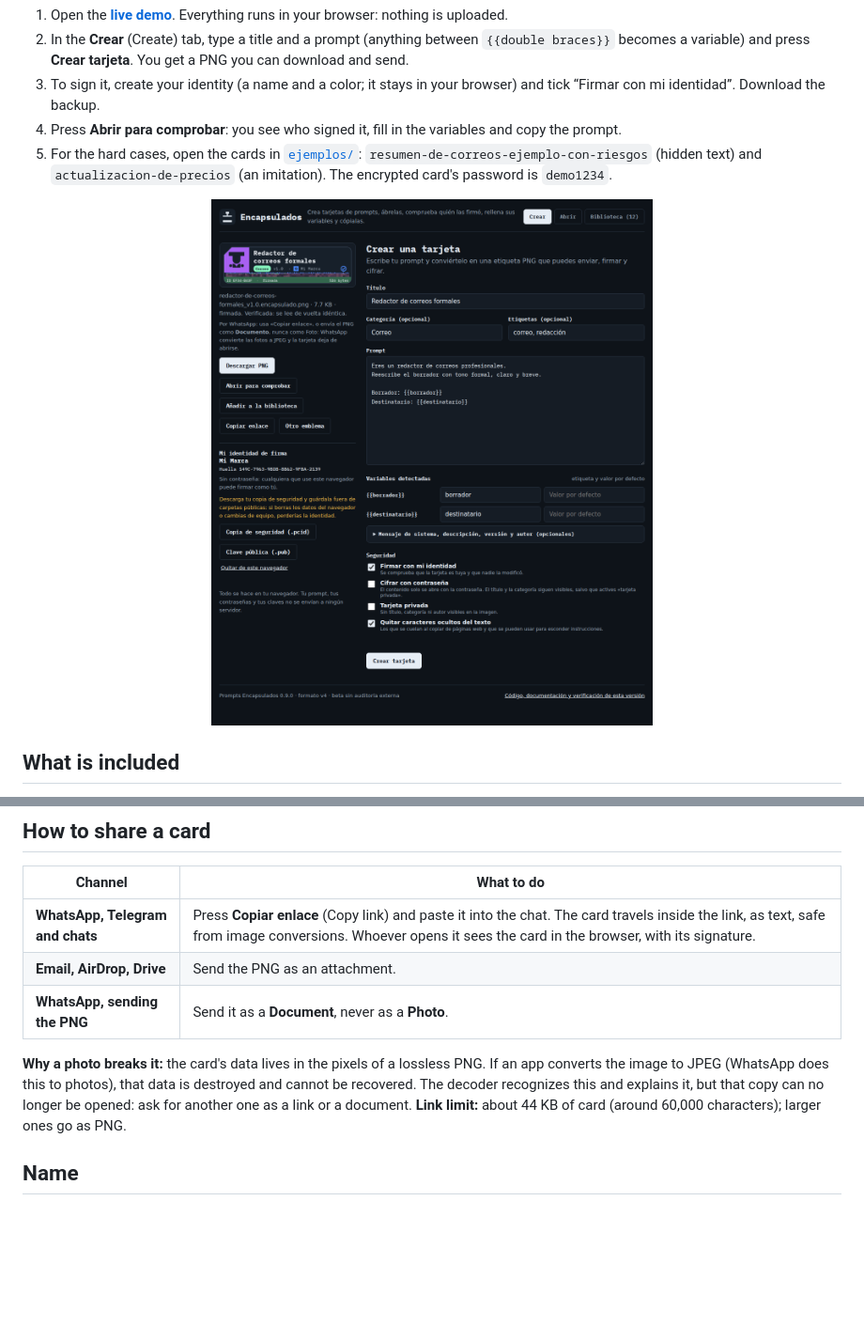
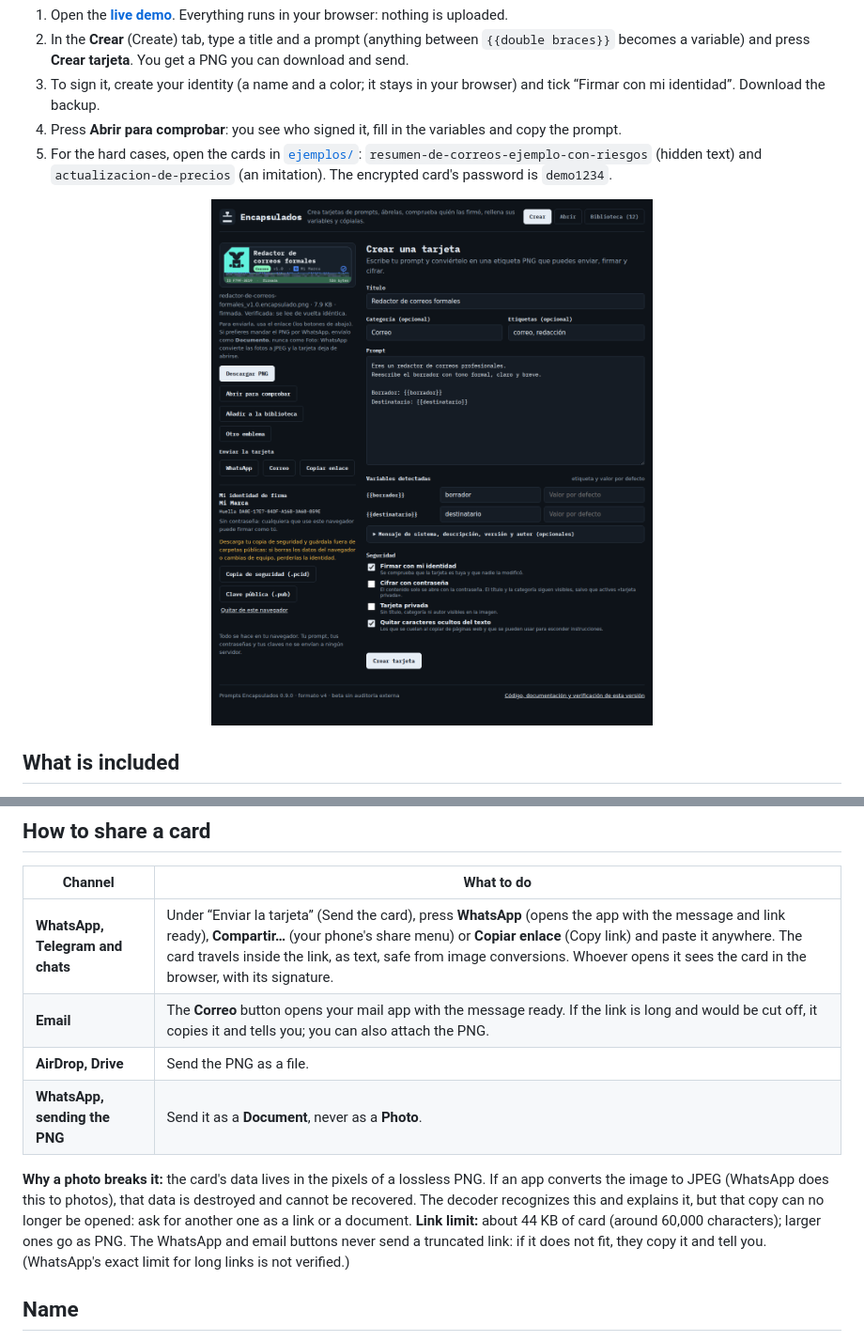
Before and after one commit to oscar-rubalcava/prompts-encapsulados, a Markdown page: README.en.md, 2 parts joined by grey strips. Shown at 94% size. GitHub-like rendering; pictures changed too: assets/crear.png; blank space fills up the shorter version.

Commit message:
Botones para enviar la tarjeta: Compartir, WhatsApp y Correo

```diff
--- a/README.en.md
+++ b/README.en.md
@@ -49,11 +49,12 @@ Prompts travel as loose text in chats and documents. You cannot tell **who** mad
 
 | Channel | What to do |
 |---|---|
-| **WhatsApp, Telegram and chats** | Press **Copiar enlace** (Copy link) and paste it into the chat. The card travels inside the link, as text, safe from image conversions. Whoever opens it sees the card in the browser, with its signature. |
-| **Email, AirDrop, Drive** | Send the PNG as an attachment. |
+| **WhatsApp, Telegram and chats** | Under “Enviar la tarjeta” (Send the card), press **WhatsApp** (opens the app with the message and link ready), **Compartir…** (your phone's share menu) or **Copiar enlace** (Copy link) and paste it anywhere. The card travels inside the link, as text, safe from image conversions. Whoever opens it sees the card in the browser, with its signature. |
+| **Email** | The **Correo** button opens your mail app with the message ready. If the link is long and would be cut off, it copies it and tells you; you can also attach the PNG. |
+| **AirDrop, Drive** | Send the PNG as a file. |
 | **WhatsApp, sending the PNG** | Send it as a **Document**, never as a **Photo**. |
 
-**Why a photo breaks it:** the card's data lives in the pixels of a lossless PNG. If an app converts the image to JPEG (WhatsApp does this to photos), that data is destroyed and cannot be recovered. The decoder recognizes this and explains it, but that copy can no longer be opened: ask for another one as a link or a document. **Link limit:** about 44 KB of card (around 60,000 characters); larger ones go as PNG.
+**Why a photo breaks it:** the card's data lives in the pixels of a lossless PNG. If an app converts the image to JPEG (WhatsApp does this to photos), that data is destroyed and cannot be recovered. The decoder recognizes this and explains it, but that copy can no longer be opened: ask for another one as a link or a document. **Link limit:** about 44 KB of card (around 60,000 characters); larger ones go as PNG. The WhatsApp and email buttons never send a truncated link: if it does not fit, they copy it and tell you. (WhatsApp's exact limit for long links is not verified.)
 
 ## Name
 The official name is **Prompts Encapsulados** (Spanish for “encapsulated prompts”); the short name is **Encapsulados**. The command is `encapsulados` and cards are saved as `title_v1.0.encapsulado.png`.
```
Also changed, not shown: CHANGELOG.md (+1 -0 lines), README.md (+4 -3 lines), assets/demo.gif, 3 other files.
